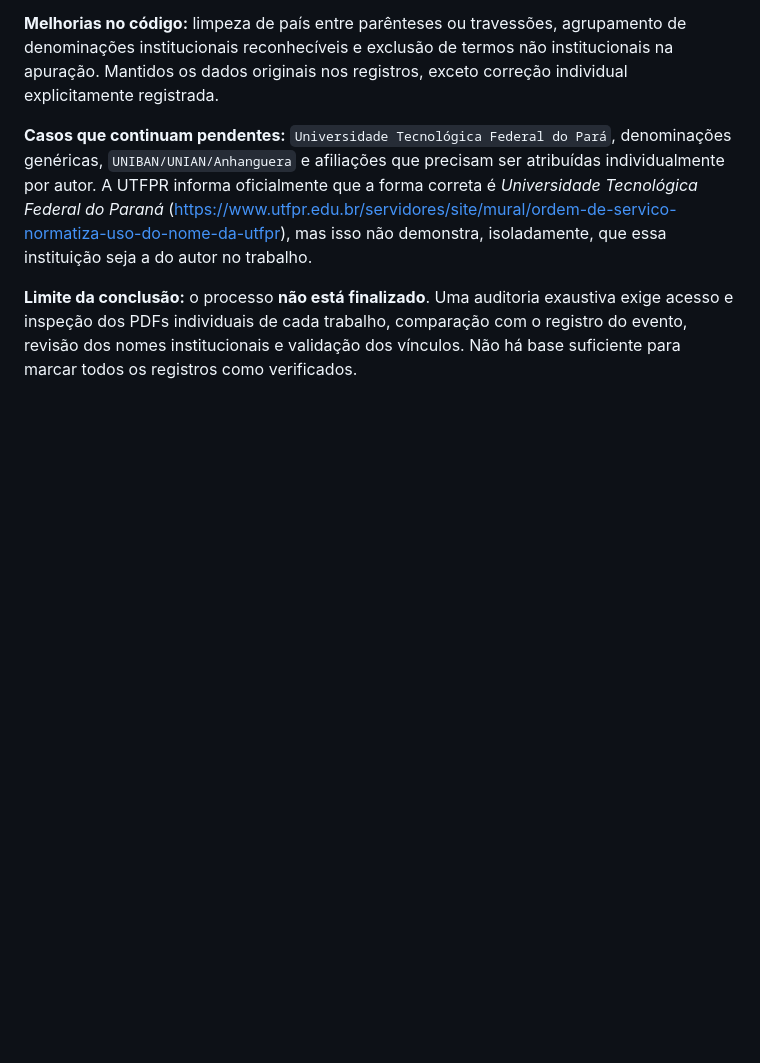
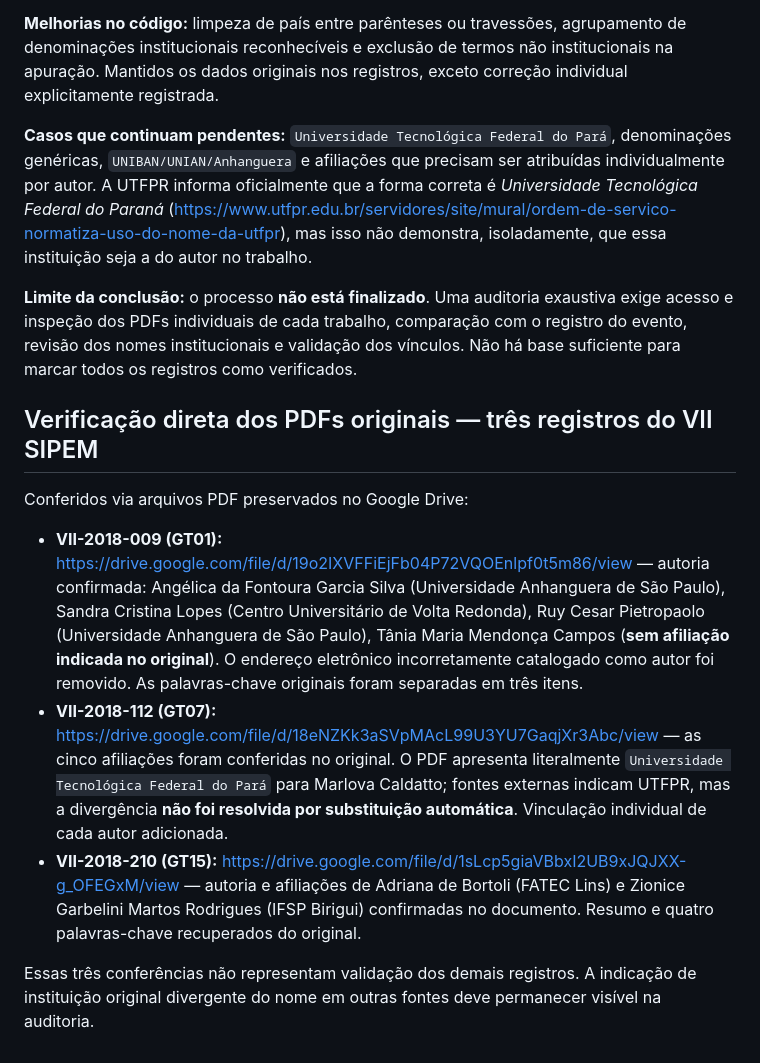
Before and after one commit to gerlansilva/memoria-sipem, a Markdown page: docs/normalizacao-ies.md, the part around the change. GitHub-like rendering; blank space fills up the shorter version.

Commit message:
Documenta confronto direto dos três PDFs originais do VII SIPEM

```diff
--- a/docs/normalizacao-ies.md
+++ b/docs/normalizacao-ies.md
@@ -81,3 +81,13 @@ Conferência de fontes públicas **não substitui** a inspeção direta dos PDFs
 **Casos que continuam pendentes:** `Universidade Tecnológica Federal do Pará`, denominações genéricas, `UNIBAN/UNIAN/Anhanguera` e afiliações que precisam ser atribuídas individualmente por autor. A UTFPR informa oficialmente que a forma correta é *Universidade Tecnológica Federal do Paraná* (https://www.utfpr.edu.br/servidores/site/mural/ordem-de-servico-normatiza-uso-do-nome-da-utfpr), mas isso não demonstra, isoladamente, que essa instituição seja a do autor no trabalho.
 
 **Limite da conclusão:** o processo **não está finalizado**. Uma auditoria exaustiva exige acesso e inspeção dos PDFs individuais de cada trabalho, comparação com o registro do evento, revisão dos nomes institucionais e validação dos vínculos. Não há base suficiente para marcar todos os registros como verificados.
+
+## Verificação direta dos PDFs originais — três registros do VII SIPEM
+
+Conferidos via arquivos PDF preservados no Google Drive:
+
+- **VII-2018-009 (GT01):** https://drive.google.com/file/d/19o2IXVFFiEjFb04P72VQOEnlpf0t5m86/view — autoria confirmada: Angélica da Fontoura Garcia Silva (Universidade Anhanguera de São Paulo), Sandra Cristina Lopes (Centro Universitário de Volta Redonda), Ruy Cesar Pietropaolo (Universidade Anhanguera de São Paulo), Tânia Maria Mendonça Campos (**sem afiliação indicada no original**). O endereço eletrônico incorretamente catalogado como autor foi removido. As palavras-chave originais foram separadas em três itens.
+- **VII-2018-112 (GT07):** https://drive.google.com/file/d/18eNZKk3aSVpMAcL99U3YU7GaqjXr3Abc/view — as cinco afiliações foram conferidas no original. O PDF apresenta literalmente `Universidade Tecnológica Federal do Pará` para Marlova Caldatto; fontes externas indicam UTFPR, mas a divergência **não foi resolvida por substituição automática**. Vinculação individual de cada autor adicionada.
+- **VII-2018-210 (GT15):** https://drive.google.com/file/d/1sLcp5giaVBbxI2UB9xJQJXX-g_OFEGxM/view — autoria e afiliações de Adriana de Bortoli (FATEC Lins) e Zionice Garbelini Martos Rodrigues (IFSP Birigui) confirmadas no documento. Resumo e quatro palavras-chave recuperados do original.
+
+Essas três conferências não representam validação dos demais registros. A indicação de instituição original divergente do nome em outras fontes deve permanecer visível na auditoria.
```
